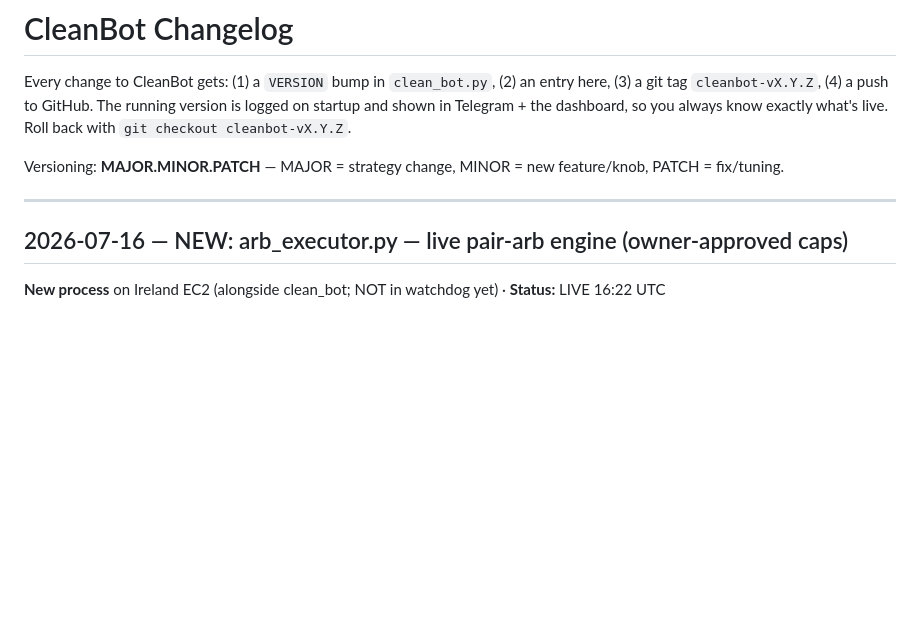
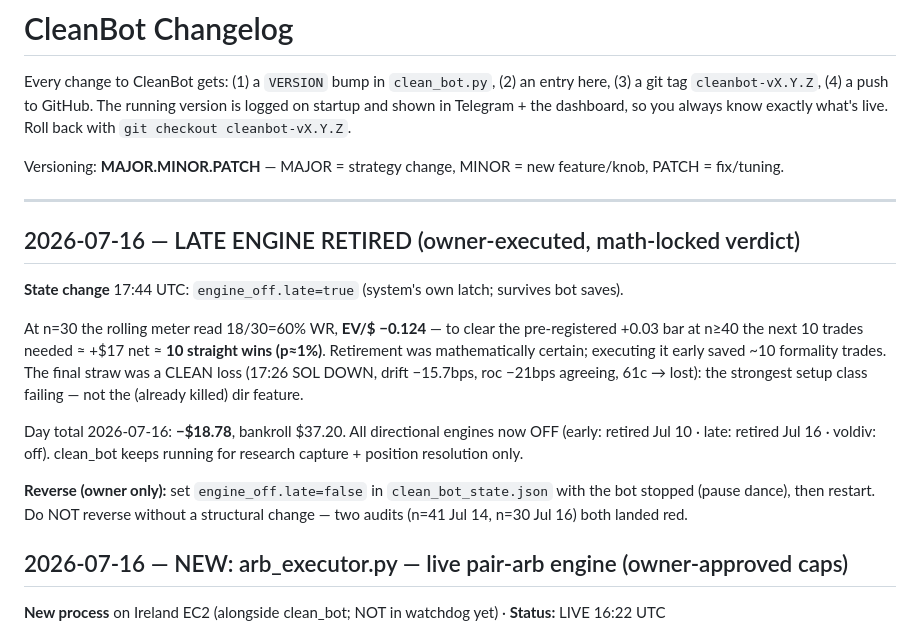
Before and after one commit to leoquin26/faithbotpolymarket, a Markdown page: CHANGELOG.md, the part around the change. Rendered like a GitHub page; blank space fills up the shorter version.

Commit message:
LATE ENGINE RETIRED 2026-07-16 (owner-executed, math-locked)
n=30: 60% WR, EV/$ -0.124; surviving the n>=40 verdict needed ~10
straight wins (p~1%). Executed the system's own latch early to stop
the bleed. Day -18.78, bankroll $37.20. All directional engines OFF;
arb executor + research capture continue.

Co-Authored-By: Claude Opus 4.8 <noreply@anthropic.com>
Claude-Session: https://claude.ai/code/session_01VBZ4NKikHu3MKsgEnKytzu

```diff
--- a/CHANGELOG.md
+++ b/CHANGELOG.md
@@ -9,6 +9,23 @@ Versioning: **MAJOR.MINOR.PATCH** — MAJOR = strategy change, MINOR = new
 feature/knob, PATCH = fix/tuning.
 
 ---
+
+## 2026-07-16 — LATE ENGINE RETIRED (owner-executed, math-locked verdict)
+**State change** 17:44 UTC: `engine_off.late=true` (system's own latch; survives bot saves).
+
+At n=30 the rolling meter read 18/30=60% WR, **EV/$ −0.124** — to clear the pre-registered
++0.03 bar at n≥40 the next 10 trades needed ≈ +$17 net ≈ **10 straight wins (p≈1%)**.
+Retirement was mathematically certain; executing it early saved ~10 formality trades.
+The final straw was a CLEAN loss (17:26 SOL DOWN, drift −15.7bps, roc −21bps agreeing,
+61c → lost): the strongest setup class failing — not the (already killed) dir feature.
+
+Day total 2026-07-16: **−$18.78**, bankroll $37.20. All directional engines now OFF
+(early: retired Jul 10 · late: retired Jul 16 · voldiv: off). clean_bot keeps running
+for research capture + position resolution only.
+
+**Reverse (owner only):** set `engine_off.late=false` in `clean_bot_state.json` with the
+bot stopped (pause dance), then restart. Do NOT reverse without a structural change —
+two audits (n=41 Jul 14, n=30 Jul 16) both landed red.
 
 ## 2026-07-16 — NEW: arb_executor.py — live pair-arb engine (owner-approved caps)
 **New process** on Ireland EC2 (alongside clean_bot; NOT in watchdog yet) · **Status:** LIVE 16:22 UTC
```
